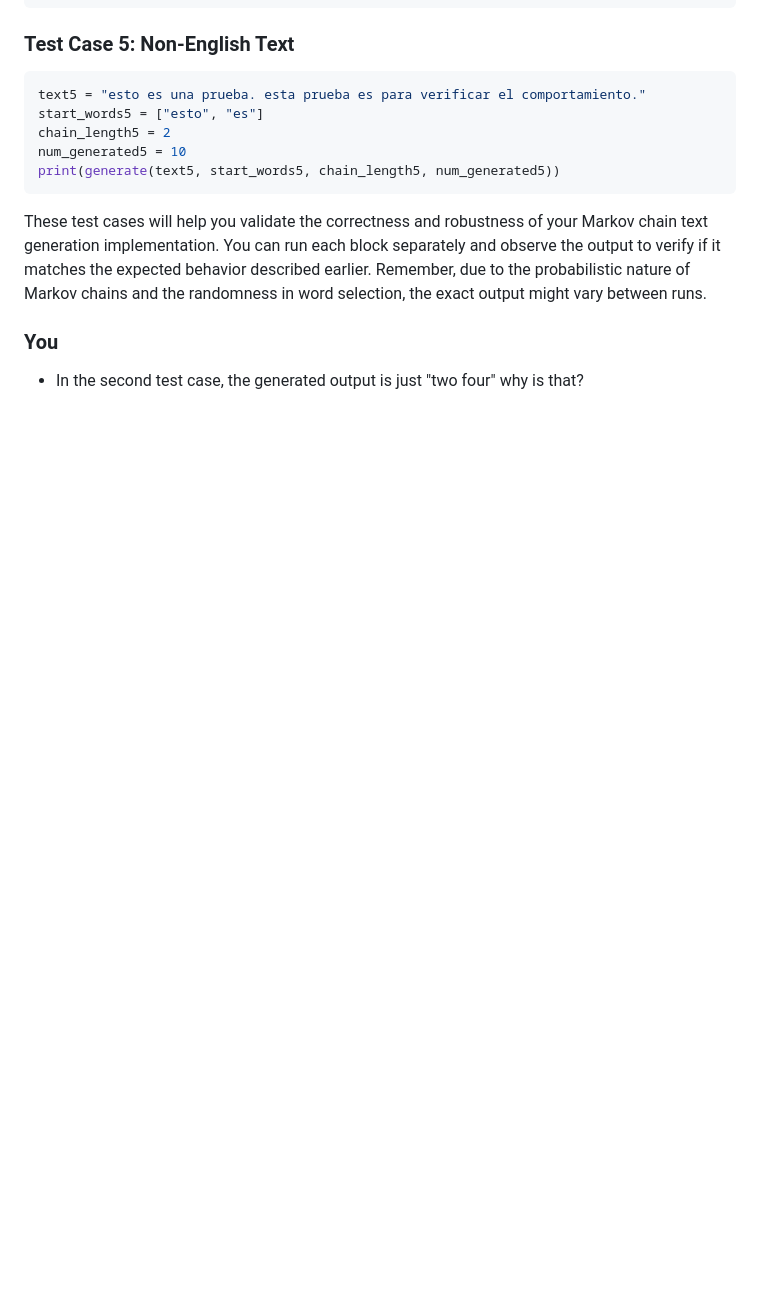
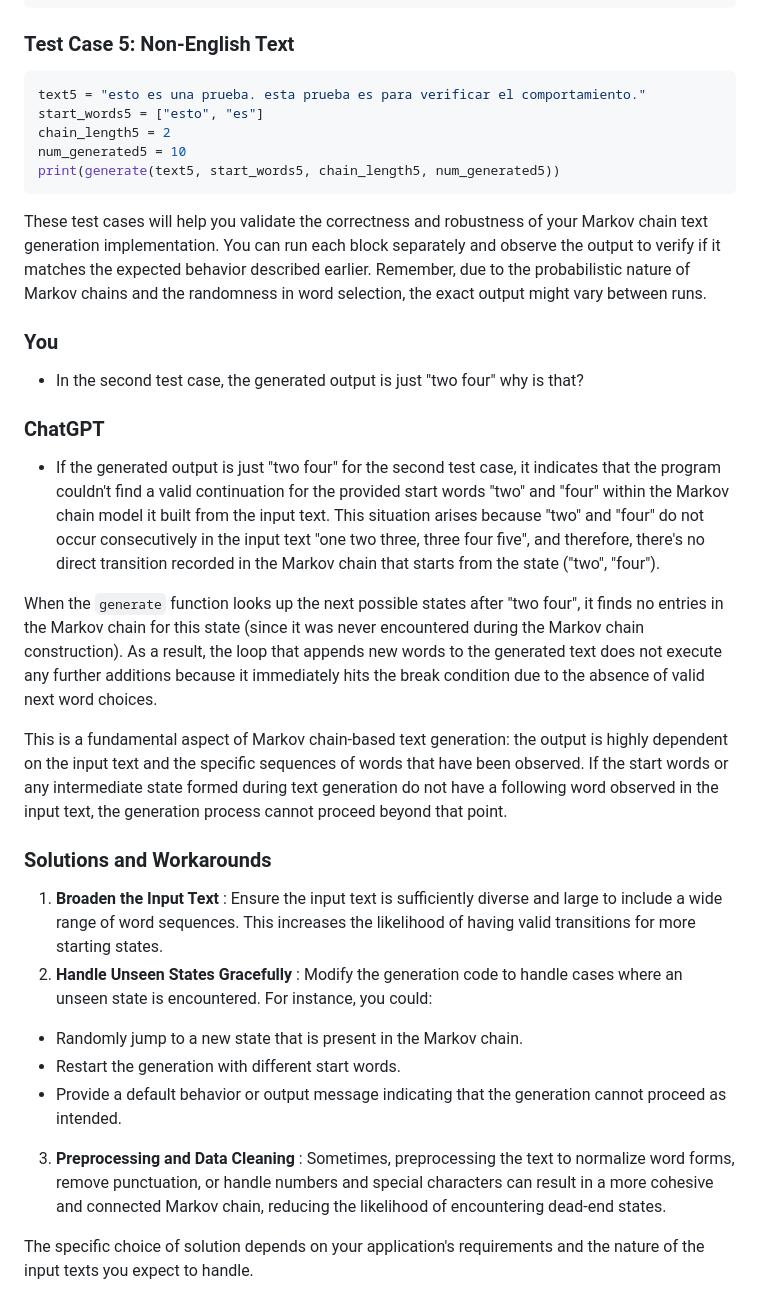
Before and after one commit to TanyaSingh103/WE-Module3, a Markdown page: markov_chains_A4/markov_transcript.md, the part around the change. Drawn GitHub-style; blank space fills up the shorter version.

```diff
--- a/markov_chains_A4/markov_transcript.md
+++ b/markov_chains_A4/markov_transcript.md
@@ -314,3 +314,19 @@ These test cases will help you validate the correctness and robustness of your M
 
 ### You
 - In the second test case, the generated output is just "two four" why is that?
+
+### ChatGPT
+- If the generated output is just "two four" for the second test case, it indicates that the program couldn't find a valid continuation for the provided start words "two" and "four" within the Markov chain model it built from the input text. This situation arises because "two" and "four" do not occur consecutively in the input text "one two three, three four five", and therefore, there's no direct transition recorded in the Markov chain that starts from the state ("two", "four").
+
+When the `generate` function looks up the next possible states after "two four", it finds no entries in the Markov chain for this state (since it was never encountered during the Markov chain construction). As a result, the loop that appends new words to the generated text does not execute any further additions because it immediately hits the break condition due to the absence of valid next word choices.
+
+This is a fundamental aspect of Markov chain-based text generation: the output is highly dependent on the input text and the specific sequences of words that have been observed. If the start words or any intermediate state formed during text generation do not have a following word observed in the input text, the generation process cannot proceed beyond that point.
+### Solutions and Workarounds
+1. **Broaden the Input Text** : Ensure the input text is sufficiently diverse and large to include a wide range of word sequences. This increases the likelihood of having valid transitions for more starting states.
+2. **Handle Unseen States Gracefully** : Modify the generation code to handle cases where an unseen state is encountered. For instance, you could:
+- Randomly jump to a new state that is present in the Markov chain.
+- Restart the generation with different start words.
+- Provide a default behavior or output message indicating that the generation cannot proceed as intended.
+3. **Preprocessing and Data Cleaning** : Sometimes, preprocessing the text to normalize word forms, remove punctuation, or handle numbers and special characters can result in a more cohesive and connected Markov chain, reducing the likelihood of encountering dead-end states.
+
+The specific choice of solution depends on your application's requirements and the nature of the input texts you expect to handle.
```
